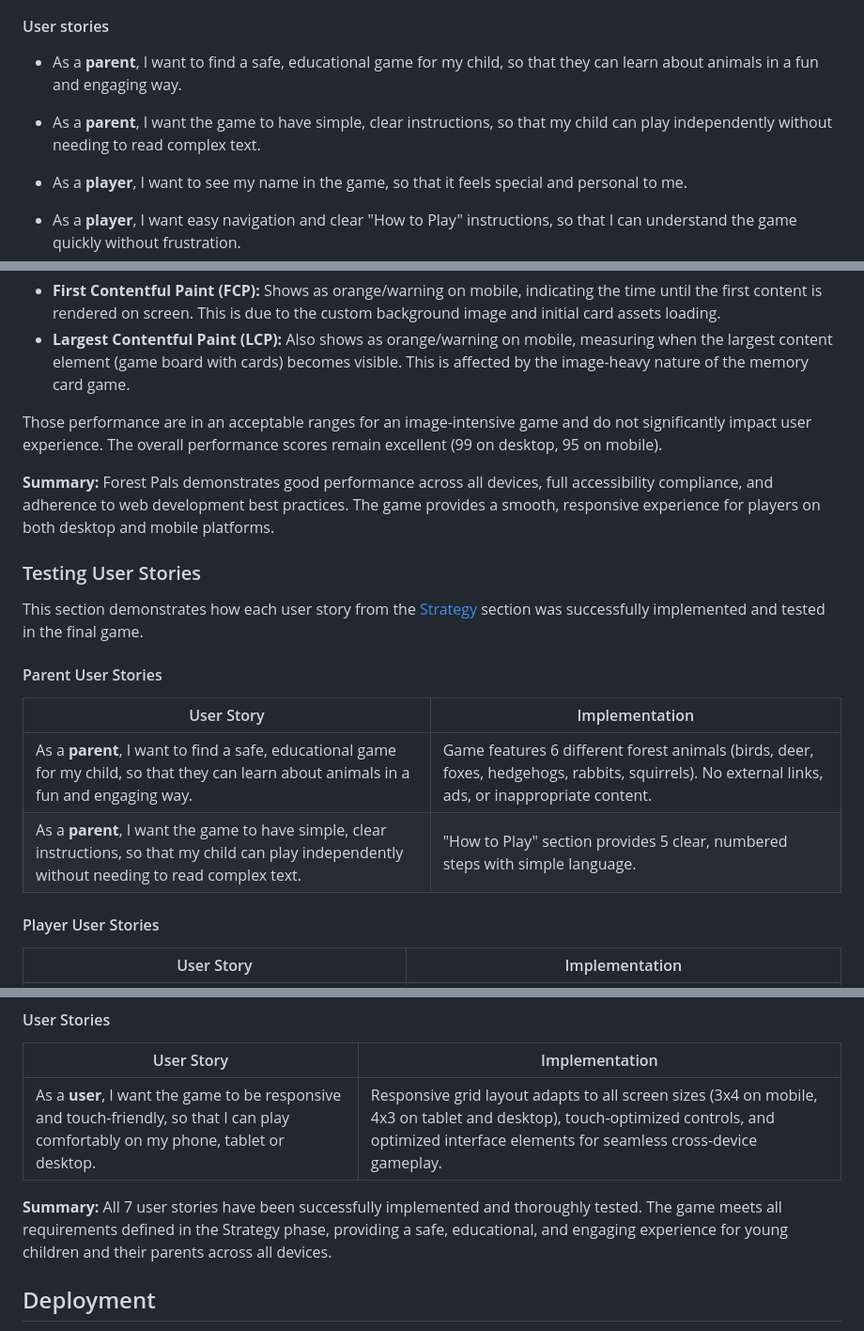
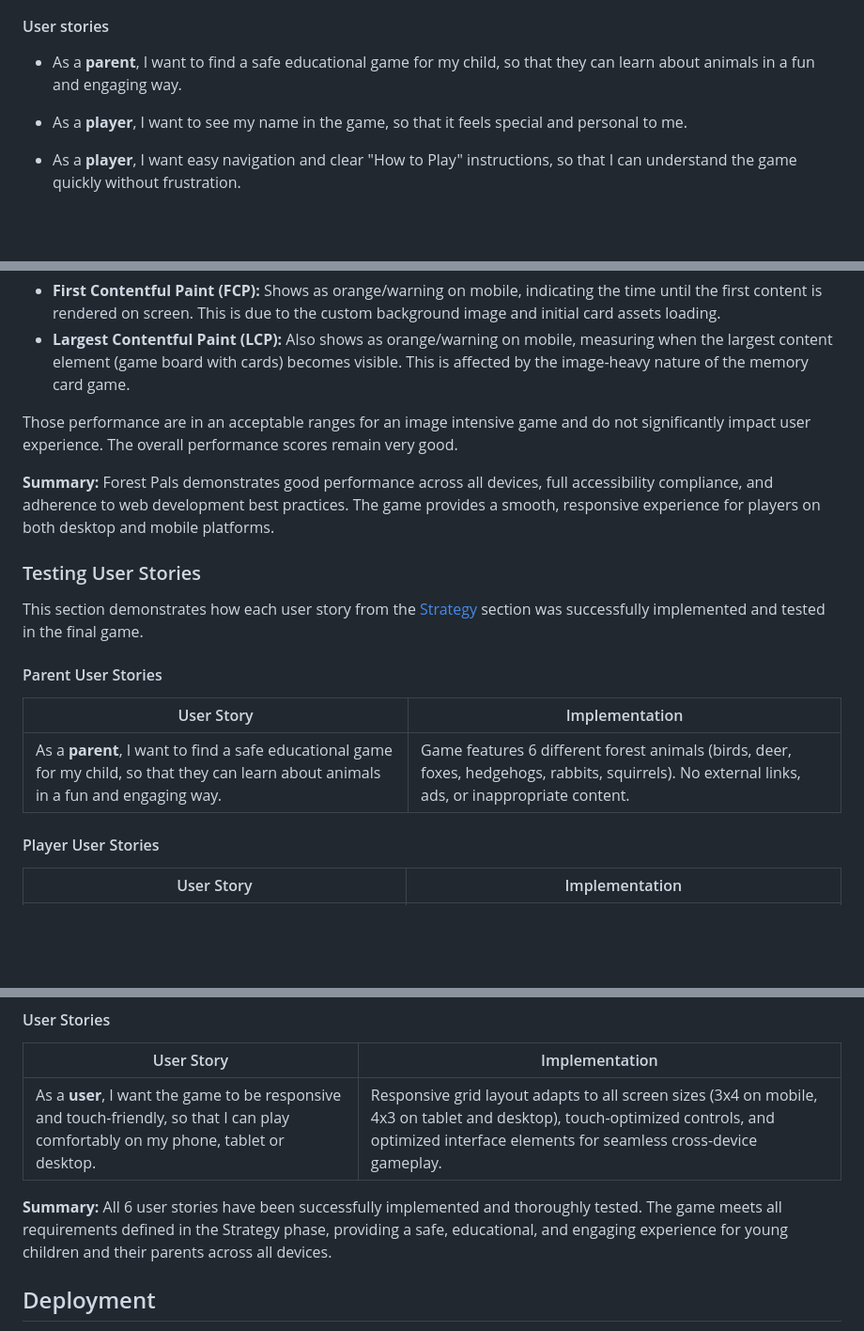
Before and after one commit to Carokyp/Forest-Pals, a Markdown page: README.md, 3 parts joined by grey strips. Shown at 94% size. Rendered like a GitHub page; blank space fills up the shorter version.

Commit message:
docs(readme): refine user stories for clarity and consistency, update performance metrics language for precision

```diff
--- a/README.md
+++ b/README.md
@@ -50,9 +50,7 @@ Forest Pals is designed for young children, parents and educators seeking an eng
 
 #### User stories
 
-- As a **parent**, I want to find a safe, educational game for my child, so that they can learn about animals in a fun and engaging way.
-
-- As a **parent**, I want the game to have simple, clear instructions, so that my child can play independently without needing to read complex text.
+- As a **parent**, I want to find a safe educational game for my child, so that they can learn about animals in a fun and engaging way.
 
 - As a **player**, I want to see my name in the game, so that it feels special and personal to me.
 
@@ -527,7 +525,7 @@ The mobile version also achieved strong scores:
 - **First Contentful Paint (FCP):** Shows as orange/warning on mobile, indicating the time until the first content is rendered on screen. This is due to the custom background image and initial card assets loading.
 - **Largest Contentful Paint (LCP):** Also shows as orange/warning on mobile, measuring when the largest content element (game board with cards) becomes visible. This is affected by the image-heavy nature of the memory card game.
 
-Those performance are in an acceptable ranges for an image-intensive game and do not significantly impact user experience. The overall performance scores remain excellent (99 on desktop, 95 on mobile).
+Those performance are in an acceptable ranges for an image intensive game and do not significantly impact user experience. The overall performance scores remain very good.
 
 **Summary:** Forest Pals demonstrates good performance across all devices, full accessibility compliance, and adherence to web development best practices. The game provides a smooth, responsive experience for players on both desktop and mobile platforms.
 
@@ -539,8 +537,7 @@ This section demonstrates how each user story from the [Strategy](#strategy) sec
 
 | User Story | Implementation |
 |------------|----------------|
-| As a **parent**, I want to find a safe, educational game for my child, so that they can learn about animals in a fun and engaging way. | Game features 6 different forest animals (birds, deer, foxes, hedgehogs, rabbits, squirrels). No external links, ads, or inappropriate content. |
-| As a **parent**, I want the game to have simple, clear instructions, so that my child can play independently without needing to read complex text. | "How to Play" section provides 5 clear, numbered steps with simple language.|
+| As a **parent**, I want to find a safe educational game for my child, so that they can learn about animals in a fun and engaging way. | Game features 6 different forest animals (birds, deer, foxes, hedgehogs, rabbits, squirrels). No external links, ads, or inappropriate content. |
 
 #### Player User Stories
 
@@ -557,7 +554,7 @@ This section demonstrates how each user story from the [Strategy](#strategy) sec
 |------------|----------------|
 | As a **user**, I want the game to be responsive and touch-friendly, so that I can play comfortably on my phone, tablet or desktop. | Responsive grid layout adapts to all screen sizes (3x4 on mobile, 4x3 on tablet and desktop), touch-optimized controls, and optimized interface elements for seamless cross-device gameplay. |
 
-**Summary:** All 7 user stories have been successfully implemented and thoroughly tested. The game meets all requirements defined in the Strategy phase, providing a safe, educational, and engaging experience for young children and their parents across all devices.
+**Summary:** All 6 user stories have been successfully implemented and thoroughly tested. The game meets all requirements defined in the Strategy phase, providing a safe, educational, and engaging experience for young children and their parents across all devices.
 
 ## Deployment
 
```
Also changed, not shown: other parts of README.md (+4 -4 lines).
